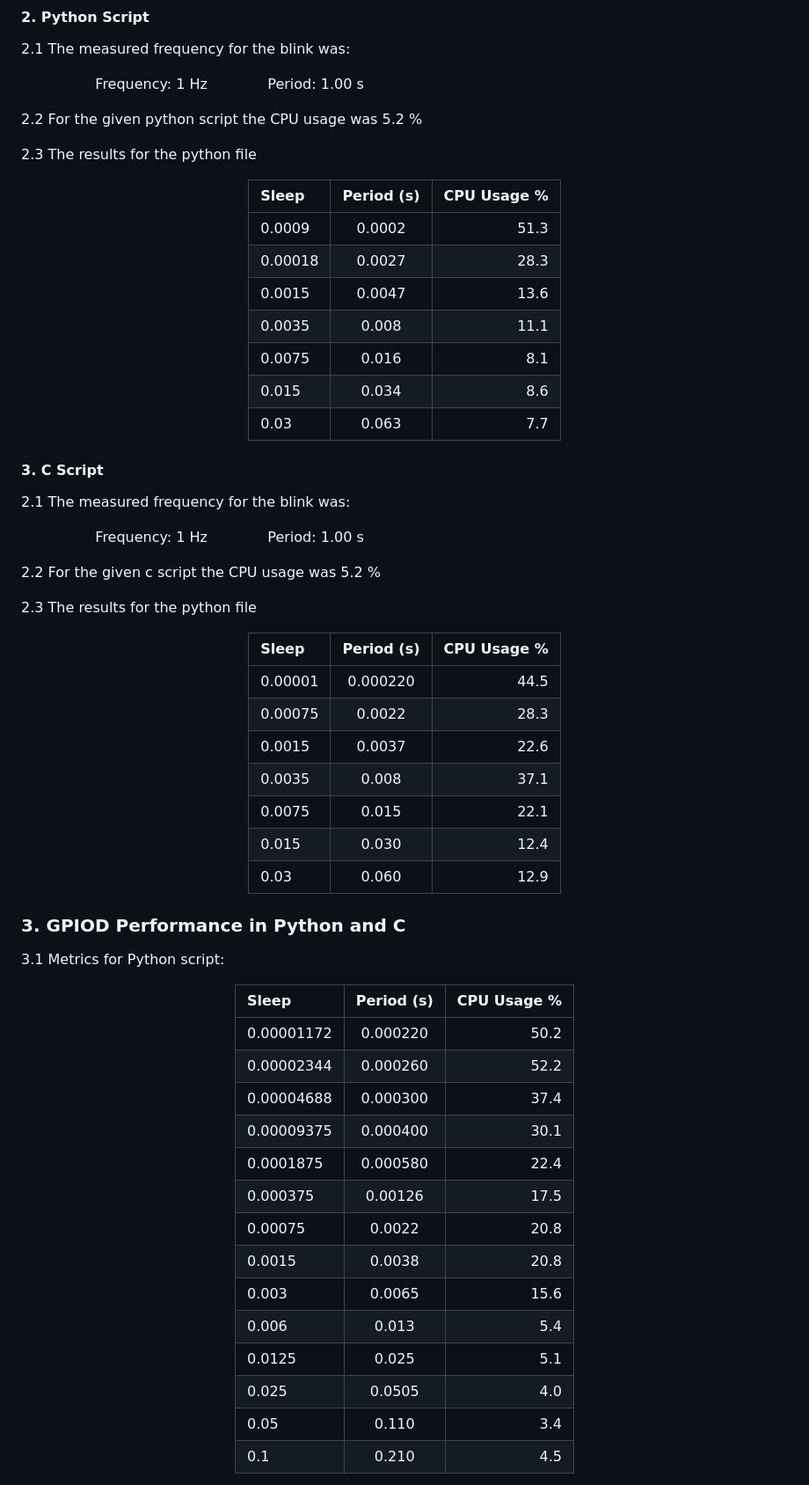
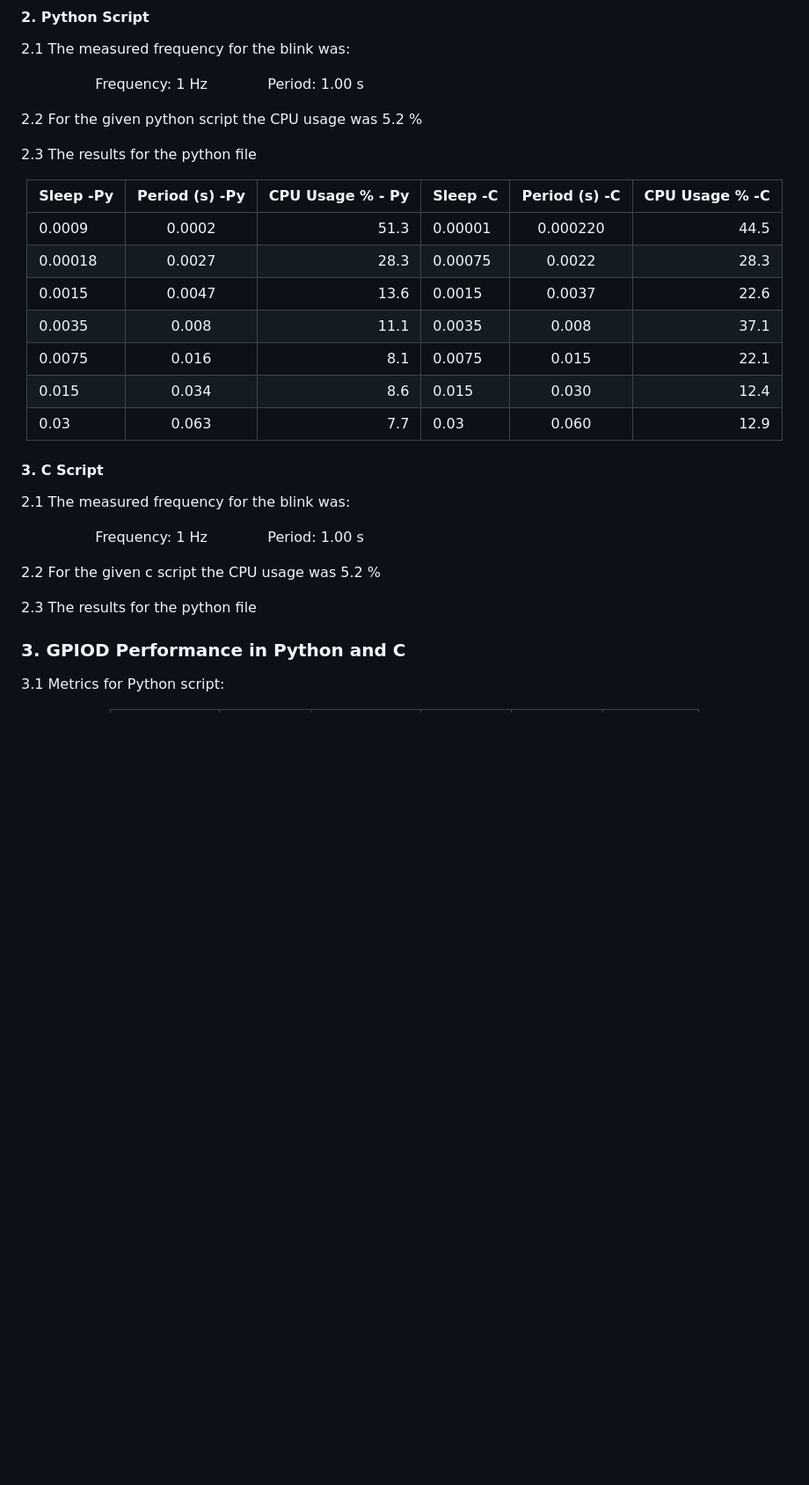
Before and after one commit to hyacinsm/ece434-hyacinsm, a Markdown page: hw02/hw02.md, the part around the change printed below. Shown: that part at 88% size. Rendered like a GitHub page; blank space fills up the shorter version.

Commit message:
updated table to correct formating

```diff
--- a/hw02/hw02.md
+++ b/hw02/hw02.md
@@ -52,15 +52,15 @@
 
 <center>
 
-| Sleep       | Period (s)   |CPU Usage %|
-| :---        |    :----:    |      ---: |
-| 0.0009      | 0.0002       | 51.3      |
-| 0.00018     | 0.0027       | 28.3      |
-| 0.0015      | 0.0047       | 13.6      |
-| 0.0035      | 0.008        | 11.1      |
-| 0.0075      | 0.016        | 8.1       |
-| 0.015       | 0.034        | 8.6       |
-| 0.03        | 0.063        | 7.7       |
+| Sleep -Py    | Period (s) -Py  |CPU Usage % - Py| Sleep  -C     | Period (s) -C   |CPU Usage % -C|
+| :---         |     :----:      |      ---:      | :---          |    :----:       |         ---: |
+| 0.0009       | 0.0002          | 51.3           | 0.00001       | 0.000220        | 44.5         |
+| 0.00018      | 0.0027          | 28.3           | 0.00075       | 0.0022          | 28.3         |
+| 0.0015       | 0.0047          | 13.6           | 0.0015        | 0.0037          | 22.6         |
+| 0.0035       | 0.008           | 11.1           | 0.0035        | 0.008           | 37.1         |
+| 0.0075       | 0.016           | 8.1            | 0.0075        | 0.015           | 22.1         |
+| 0.015        | 0.034           | 8.6            | 0.015         | 0.030           | 12.4         |
+| 0.03         | 0.063           | 7.7            | 0.03          | 0.060           | 12.9         |
 
 </center>
 
@@ -74,39 +74,8 @@
 
 2.3 The results for the python file
 
-<center>
-
-| Sleep       | Period (s)   |CPU Usage %|
-| :---        |    :----:    |      ---: |
-| 0.00001     | 0.000220     | 44.5      |
-| 0.00075     | 0.0022       | 28.3      |
-| 0.0015      | 0.0037       | 22.6      |
-| 0.0035      | 0.008        | 37.1      |
-| 0.0075      | 0.015        | 22.1      |
-| 0.015       | 0.030        | 12.4      |
-| 0.03        | 0.060        | 12.9      |
-
-</center>
-
 ### 3. GPIOD Performance in Python and C
 3.1 Metrics for Python script:
 
 <center>
 
-| Sleep       | Period (s)  |CPU Usage %|
-| :---        |    :----:   |      ---: |
-| 0.00001172  | 0.000220    | 50.2      |
-| 0.00002344  | 0.000260    | 52.2      |
-| 0.00004688  | 0.000300    | 37.4      |
-| 0.00009375  | 0.000400    | 30.1      |
-| 0.0001875   | 0.000580    | 22.4      |
-| 0.000375    | 0.00126     | 17.5      |
-| 0.00075     | 0.0022      | 20.8      |
-| 0.0015      | 0.0038      | 20.8      |
-| 0.003       | 0.0065      | 15.6      |
-| 0.006       | 0.013       | 5.4       |
-| 0.0125      | 0.025       | 5.1       |
-| 0.025       | 0.0505      | 4.0       |
-| 0.05        | 0.110       | 3.4       |
-| 0.1         | 0.210       | 4.5       |
-
```
Also changed, not shown: other parts of hw02/hw02.md (+8 -17 lines).
